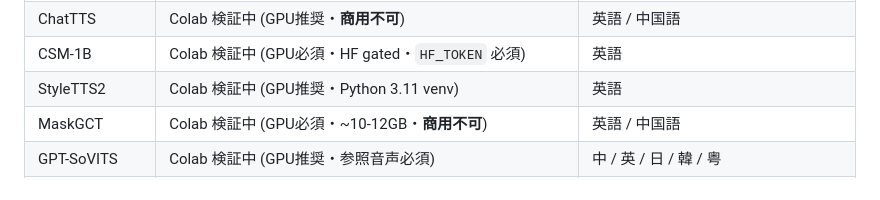
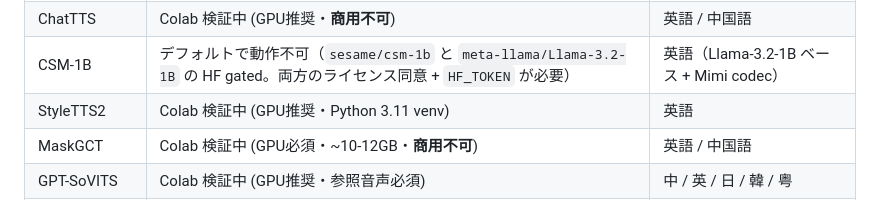
Before and after one commit to shinshin86/local-tts-on-google-colab, a Markdown page: README.ja.md, the part around the change. GitHub-like rendering.

```diff
--- a/README.ja.md
+++ b/README.ja.md
@@ -38,7 +38,7 @@ Google Colab 上で選択したローカル TTS を一時的に OpenAI 互換 `/
 | Style-Bert-VITS2 | 動作不可 | - |
 | Bark | Colab 検証中 (GPU推奨・~12GB / small=8GB) | 英語 / 日本語 / 中国語 他 13言語 |
 | ChatTTS | Colab 検証中 (GPU推奨・**商用不可**) | 英語 / 中国語 |
-| CSM-1B | Colab 検証中 (GPU必須・HF gated・`HF_TOKEN` 必須) | 英語 |
+| CSM-1B | デフォルトで動作不可（`sesame/csm-1b` と `meta-llama/Llama-3.2-1B` の HF gated。両方のライセンス同意 + `HF_TOKEN` が必要） | 英語（Llama-3.2-1B ベース + Mimi codec） |
 | StyleTTS2 | Colab 検証中 (GPU推奨・Python 3.11 venv) | 英語 |
 | MaskGCT | Colab 検証中 (GPU必須・~10-12GB・**商用不可**) | 英語 / 中国語 |
 | GPT-SoVITS | Colab 検証中 (GPU推奨・参照音声必須) | 中 / 英 / 日 / 韓 / 粤 |
```
Also changed, not shown: README.md (+1 -1 lines).
